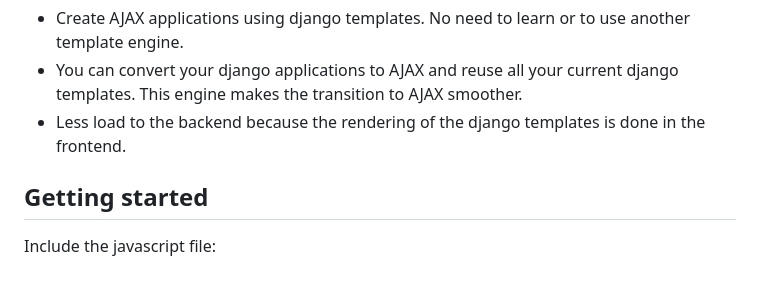
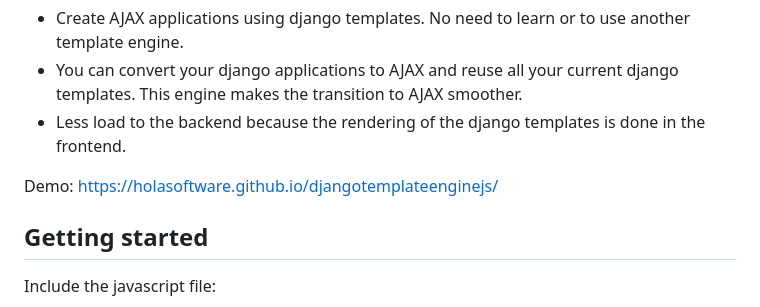
Before and after one commit to holasoftware/djangotemplateenginejs, a Markdown page: README.md, the part around the change. Drawn GitHub-style; blank space fills up the shorter version.

Commit message:
Added demo link to README file

```diff
--- a/README.md
+++ b/README.md
@@ -8,6 +8,7 @@ Advantages of using django js template engine:
 - You can convert your django applications to AJAX and reuse all your current django templates. This engine makes the transition to AJAX smoother.
 - Less load to the backend because the rendering of the django templates is done in the frontend.
 
+Demo: https://holasoftware.github.io/djangotemplateenginejs/
 
 ## Getting started
 Include the javascript file:
```
